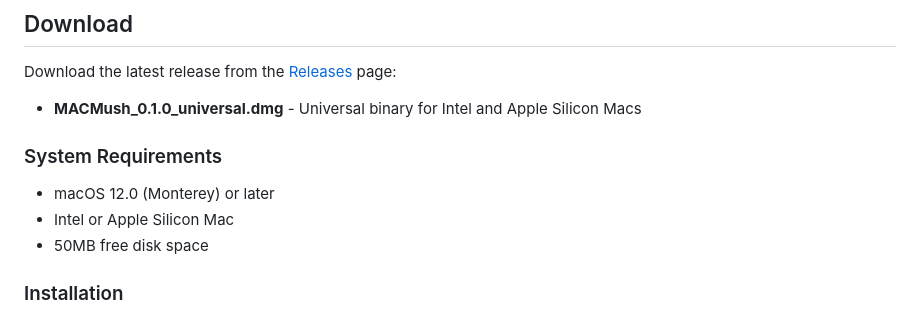
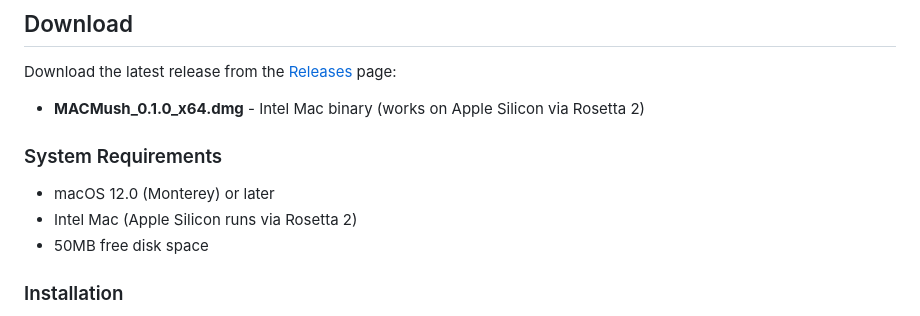
Before and after one commit to SRMMRD/macmush, a Markdown page: README.md, the part around the change. Drawn GitHub-style.

Commit message:
Update README with correct DMG filename (x64)

```diff
--- a/README.md
+++ b/README.md
@@ -6,12 +6,12 @@ A modern MUD/MUSH client for macOS built with Tauri 2.x, Rust, and JavaScript.
 
 Download the latest release from the [Releases](https://github.com/SRMMRD/macmush/releases) page:
 
-- **MACMush_0.1.0_universal.dmg** - Universal binary for Intel and Apple Silicon Macs
+- **MACMush_0.1.0_x64.dmg** - Intel Mac binary (works on Apple Silicon via Rosetta 2)
 
 ### System Requirements
 
 - macOS 12.0 (Monterey) or later
-- Intel or Apple Silicon Mac
+- Intel Mac (Apple Silicon runs via Rosetta 2)
 - 50MB free disk space
 
 ### Installation
```
